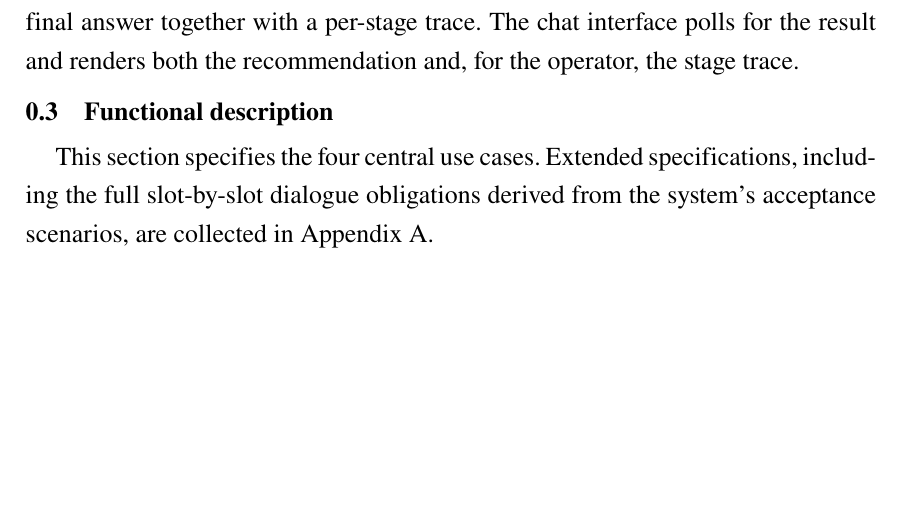
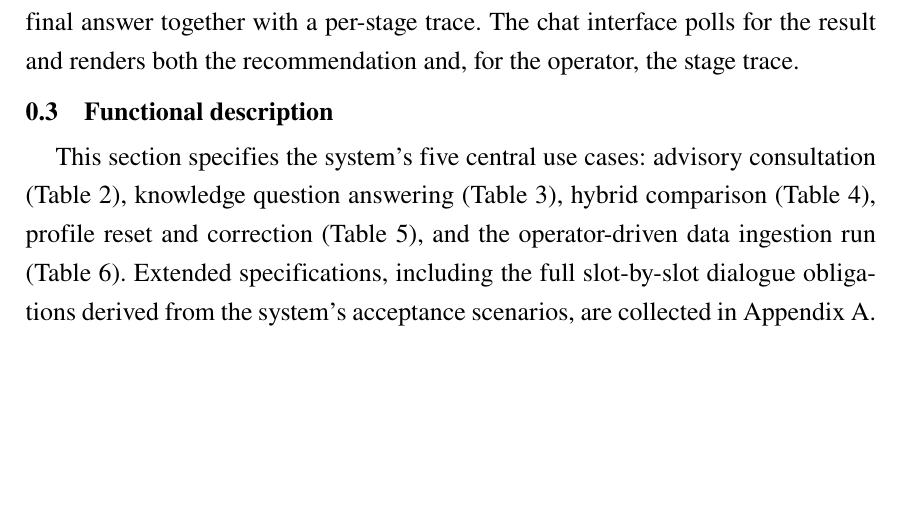
Before and after one commit to HNcranky/admission-advisory-system, a LaTeX document (latex/Chapter/2_Survey.tex): part of page 8 of 14, cut so that both start at the same text. Compiled offline with pdfLaTeX.

Commit message:
docs(thesis): final cross-reference and citation audit fixes

```diff
--- a/latex/Chapter/2_Survey.tex
+++ b/latex/Chapter/2_Survey.tex
@@ -158,7 +158,7 @@ The chat interface polls for the result and renders both the recommendation and,
 \section{Functional description}
 \label{section:2.3}
 
-This section specifies the four central use cases.
+This section specifies the system's five central use cases: advisory consultation (Table~\ref{table:uc01}), knowledge question answering (Table~\ref{table:uc02}), hybrid comparison (Table~\ref{table:uc03}), profile reset and correction (Table~\ref{table:uc04}), and the operator-driven data ingestion run (Table~\ref{table:uc05}).
 Extended specifications, including the full slot-by-slot dialogue obligations derived from the system's acceptance scenarios, are collected in Appendix~A.
 
 \subsection{UC-01: Advisory consultation}
```
